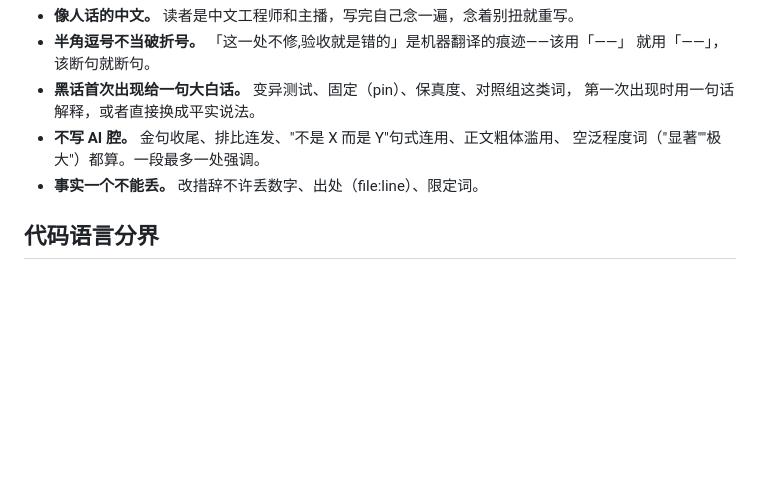
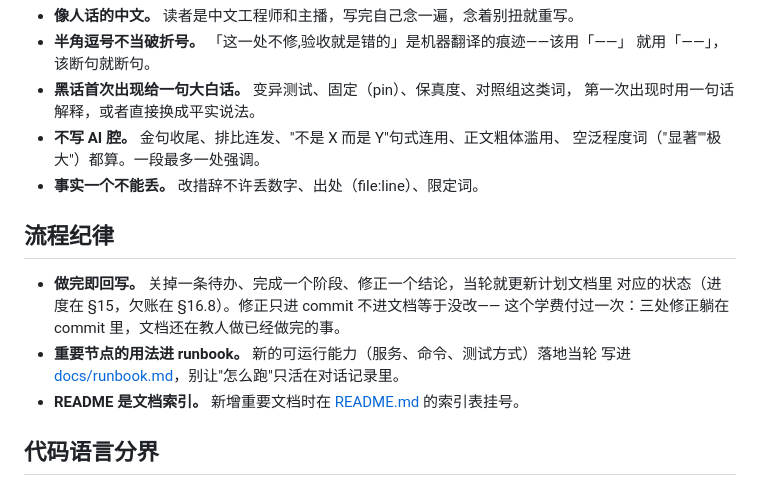
Before and after one commit to yikoko-liang/bilisama, a Markdown page: CLAUDE.md, the part around the change. Drawn GitHub-style; blank space fills up the shorter version.

```diff
--- a/CLAUDE.md
+++ b/CLAUDE.md
@@ -39,6 +39,15 @@
   空泛程度词（"显著""极大"）都算。一段最多一处强调。
 - **事实一个不能丢。** 改措辞不许丢数字、出处（file:line）、限定词。
 
+## 流程纪律
+
+- **做完即回写。** 关掉一条待办、完成一个阶段、修正一个结论，当轮就更新计划文档里
+  对应的状态（进度在 §15，欠账在 §16.8）。修正只进 commit 不进文档等于没改——
+  这个学费付过一次：三处修正躺在 commit 里，文档还在教人做已经做完的事。
+- **重要节点的用法进 runbook。** 新的可运行能力（服务、命令、测试方式）落地当轮
+  写进 [docs/runbook.md](docs/runbook.md)，别让"怎么跑"只活在对话记录里。
+- **README 是文档索引。** 新增重要文档时在 [README.md](README.md) 的索引表挂号。
+
 ## 代码语言分界
 
 注释、docstring、commit message 用英文；CLI 输出、报错提示、设置界面文案、人设文本、
```
Also changed, not shown: README.md (added, +29 -0 lines), docs/runbook.md (added, +116 -0 lines).
